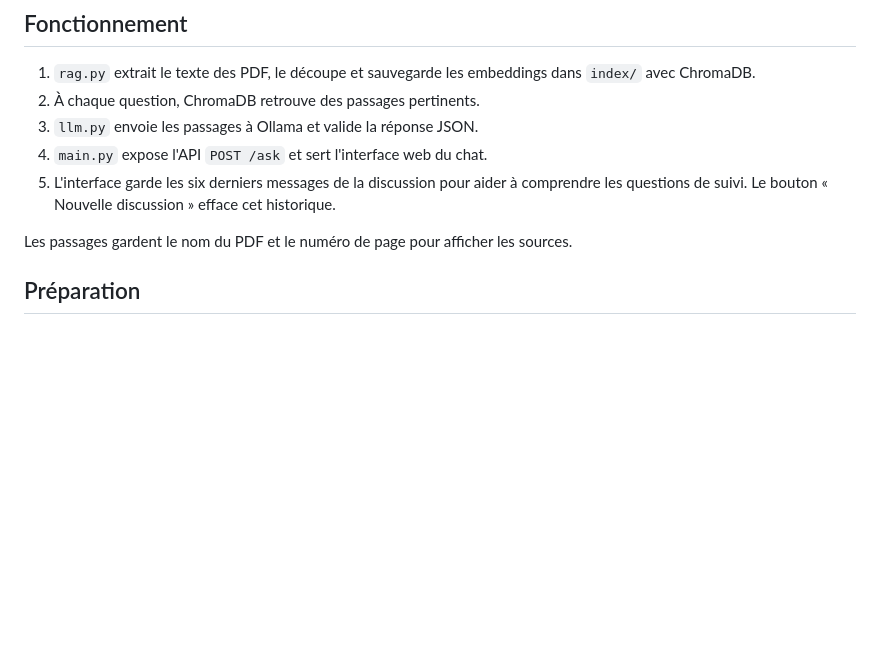
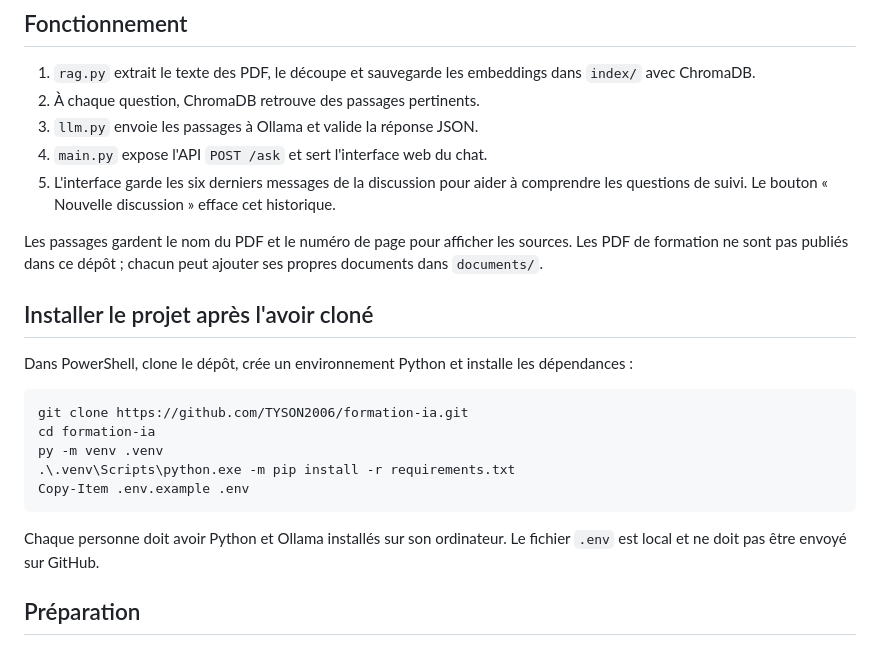
Before and after one commit to TYSON2006/formation-ia, a Markdown page: README.md, the part around the change. GitHub-like rendering; blank space fills up the shorter version.

Commit message:
Document setup for new users

````diff
--- a/README.md
+++ b/README.md
@@ -15,6 +15,24 @@ ordinateur ; aucune clé API Mistral n'est nécessaire.
    cet historique.
 
 Les passages gardent le nom du PDF et le numéro de page pour afficher les sources.
+Les PDF de formation ne sont pas publiés dans ce dépôt ; chacun peut ajouter ses
+propres documents dans `documents/`.
+
+## Installer le projet après l'avoir cloné
+
+Dans PowerShell, clone le dépôt, crée un environnement Python et installe les
+dépendances :
+
+```powershell
+git clone https://github.com/TYSON2006/formation-ia.git
+cd formation-ia
+py -m venv .venv
+.\.venv\Scripts\python.exe -m pip install -r requirements.txt
+Copy-Item .env.example .env
+```
+
+Chaque personne doit avoir Python et Ollama installés sur son ordinateur. Le
+fichier `.env` est local et ne doit pas être envoyé sur GitHub.
 
 ## Préparation
 
````
